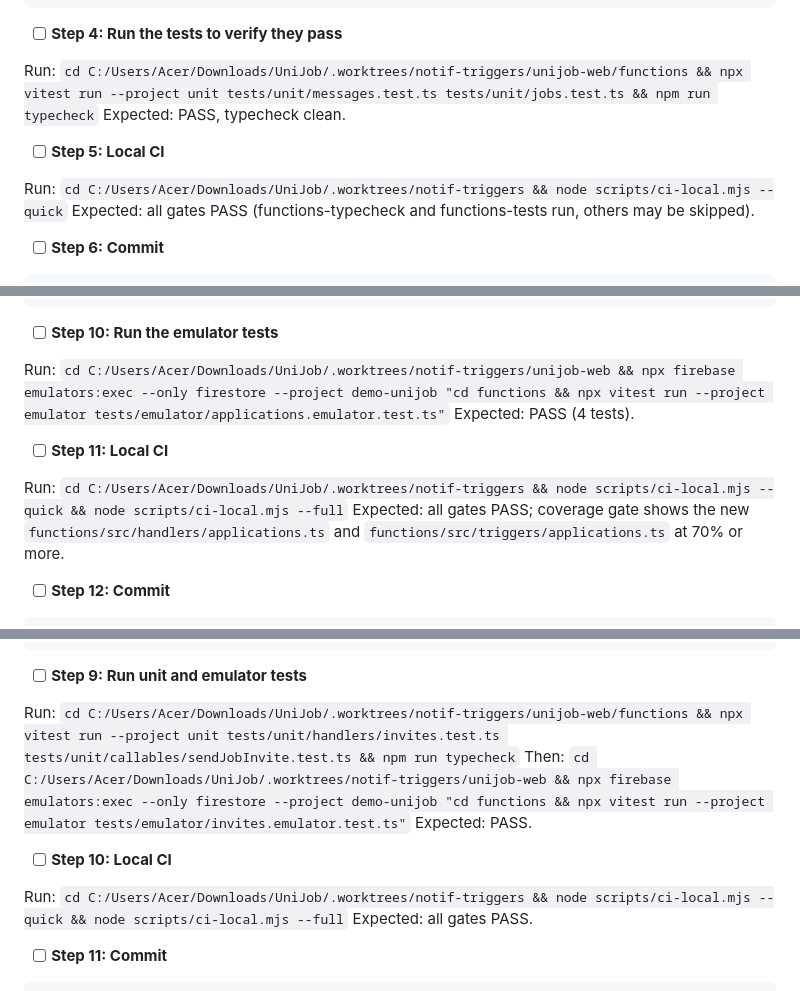
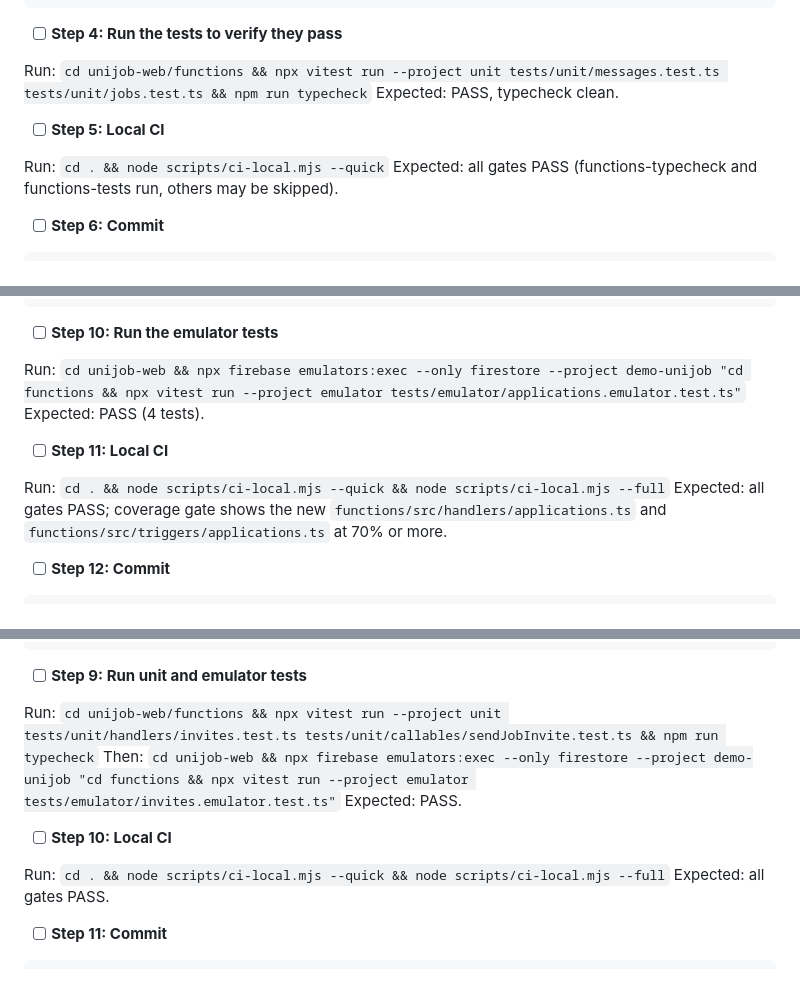
Before and after one commit to HieNguyen08/UniJob, a Markdown page: docs/plans/2026-10-17-server-notification-triggers.md, 3 parts joined by grey strips. Drawn GitHub-style.

Commit message:
docs: use repo-relative paths in the slice 3 plans

```diff
--- a/docs/plans/2026-10-17-server-notification-triggers.md
+++ b/docs/plans/2026-10-17-server-notification-triggers.md
@@ -342,12 +342,12 @@ export async function notificationsFor(db: Firestore, userId: string): Promise<Q
 
 - [ ] **Step 4: Run the tests to verify they pass**
 
-Run: `cd C:/Users/Acer/Downloads/UniJob/.worktrees/notif-triggers/unijob-web/functions && npx vitest run --project unit tests/unit/messages.test.ts tests/unit/jobs.test.ts && npm run typecheck`
+Run: `cd unijob-web/functions && npx vitest run --project unit tests/unit/messages.test.ts tests/unit/jobs.test.ts && npm run typecheck`
 Expected: PASS, typecheck clean.
 
 - [ ] **Step 5: Local CI**
 
-Run: `cd C:/Users/Acer/Downloads/UniJob/.worktrees/notif-triggers && node scripts/ci-local.mjs --quick`
+Run: `cd . && node scripts/ci-local.mjs --quick`
 Expected: all gates PASS (functions-typecheck and functions-tests run, others may be skipped).
 
 - [ ] **Step 6: Commit**
@@ -699,12 +699,12 @@ describe('application notifications on the emulator', () => {
 
 - [ ] **Step 10: Run the emulator tests**
 
-Run: `cd C:/Users/Acer/Downloads/UniJob/.worktrees/notif-triggers/unijob-web && npx firebase emulators:exec --only firestore --project demo-unijob "cd functions && npx vitest run --project emulator tests/emulator/applications.emulator.test.ts"`
+Run: `cd unijob-web && npx firebase emulators:exec --only firestore --project demo-unijob "cd functions && npx vitest run --project emulator tests/emulator/applications.emulator.test.ts"`
 Expected: PASS (4 tests).
 
 - [ ] **Step 11: Local CI**
 
-Run: `cd C:/Users/Acer/Downloads/UniJob/.worktrees/notif-triggers && node scripts/ci-local.mjs --quick && node scripts/ci-local.mjs --full`
+Run: `cd . && node scripts/ci-local.mjs --quick && node scripts/ci-local.mjs --full`
 Expected: all gates PASS; coverage gate shows the new `functions/src/handlers/applications.ts` and `functions/src/triggers/applications.ts` at 70% or more.
 
 - [ ] **Step 12: Commit**
@@ -1776,13 +1776,13 @@ describe('sendJobInvite on the emulator', () => {
 
 - [ ] **Step 9: Run unit and emulator tests**
 
-Run: `cd C:/Users/Acer/Downloads/UniJob/.worktrees/notif-triggers/unijob-web/functions && npx vitest run --project unit tests/unit/handlers/invites.test.ts tests/unit/callables/sendJobInvite.test.ts && npm run typecheck`
-Then: `cd C:/Users/Acer/Downloads/UniJob/.worktrees/notif-triggers/unijob-web && npx firebase emulators:exec --only firestore --project demo-unijob "cd functions && npx vitest run --project emulator tests/emulator/invites.emulator.test.ts"`
+Run: `cd unijob-web/functions && npx vitest run --project unit tests/unit/handlers/invites.test.ts tests/unit/callables/sendJobInvite.test.ts && npm run typecheck`
+Then: `cd unijob-web && npx firebase emulators:exec --only firestore --project demo-unijob "cd functions && npx vitest run --project emulator tests/emulator/invites.emulator.test.ts"`
 Expected: PASS.
 
 - [ ] **Step 10: Local CI**
 
-Run: `cd C:/Users/Acer/Downloads/UniJob/.worktrees/notif-triggers && node scripts/ci-local.mjs --quick && node scripts/ci-local.mjs --full`
+Run: `cd . && node scripts/ci-local.mjs --quick && node scripts/ci-local.mjs --full`
 Expected: all gates PASS.
 
 - [ ] **Step 11: Commit**
```
Also changed, not shown: other parts of docs/plans/2026-10-17-server-notification-triggers.md (+27 -27 lines), docs/plans/2026-10-17-server-notifications-client.md (+18 -18 lines).
